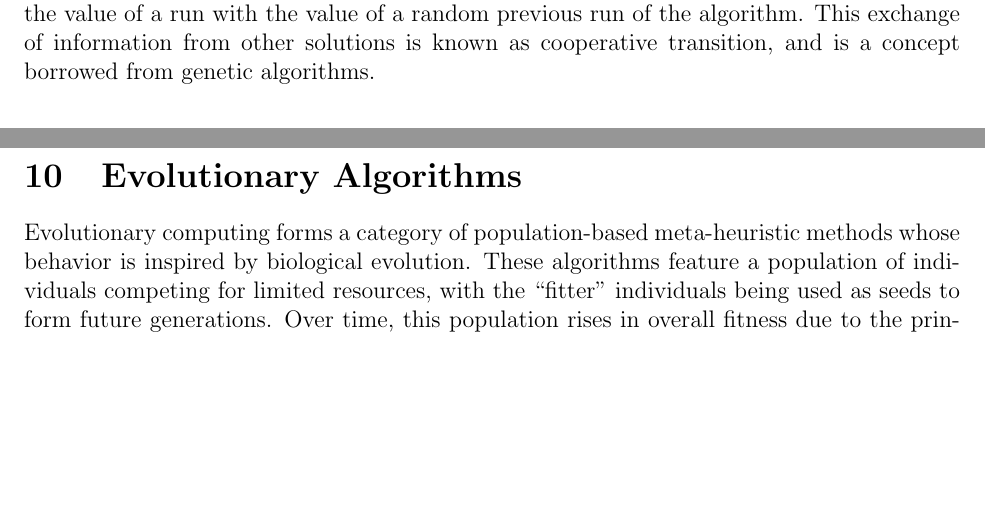
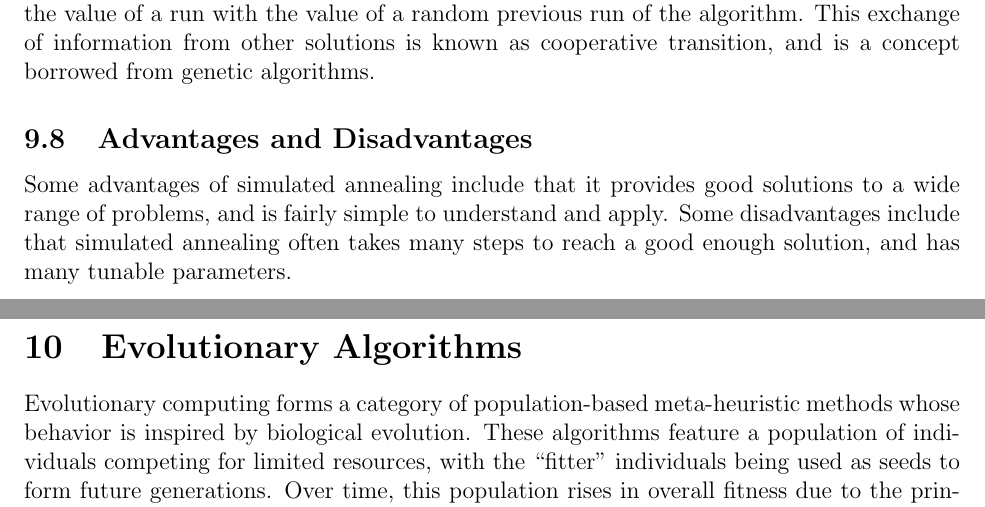
Before and after one commit to m-socha/ECE-457A-Notes, a LaTeX document (notes.tex): two parts of pages 24 and 25 of 29, joined at a grey line, cut so that both start at the same text, the shorter picture padded with empty space. Compiled offline with pdfLaTeX.

Commit message:
Add Advantages and Disadvantages section for simulated annealing.

```diff
--- a/notes.tex
+++ b/notes.tex
@@ -571,6 +571,10 @@
       the value of a run with the value of a random previous run of the algorithm. This exchange of information from other solutions is known as cooperative transition, and is a concept
       borrowed from genetic algorithms.
 
+    \subsection{Advantages and Disadvantages}
+      Some advantages of simulated annealing include that it provides good solutions to a wide range of problems, and is fairly simple to understand and apply.
+      Some disadvantages include that simulated annealing often takes many steps to reach a good enough solution, and has many tunable parameters.
+
   \newpage
 
   \section{Evolutionary Algorithms}
```
Also changed, not shown: notes.pdf.
